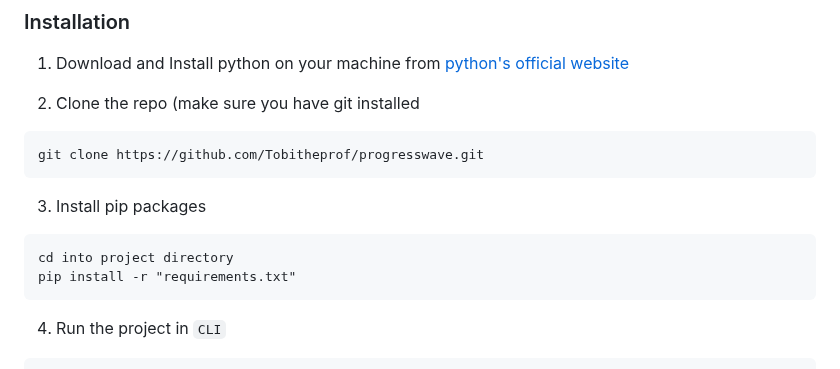
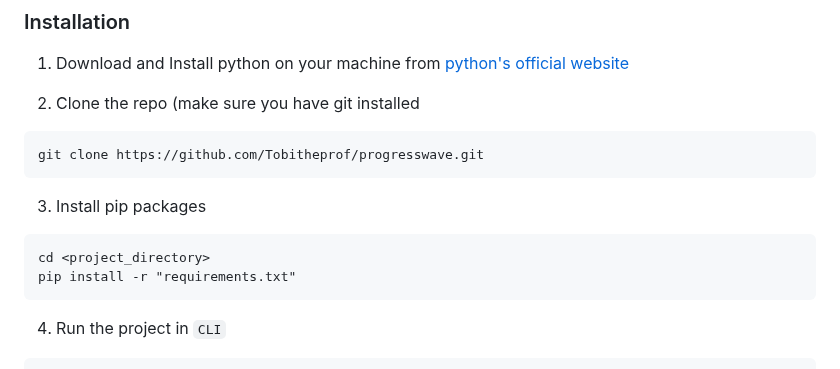
Before and after one commit to Tobitheprof/progresswave, a Markdown page: README.md, the part around the change. GitHub-like rendering.

Commit message:
Update README.md
updated once more

````diff
--- a/README.md
+++ b/README.md
@@ -76,7 +76,7 @@ git clone https://github.com/Tobitheprof/progresswave.git
 3. Install pip packages
 
 ```
-cd into project directory
+cd <project_directory>
 pip install -r "requirements.txt"
 ```
 4. Run the project in `CLI`
````
